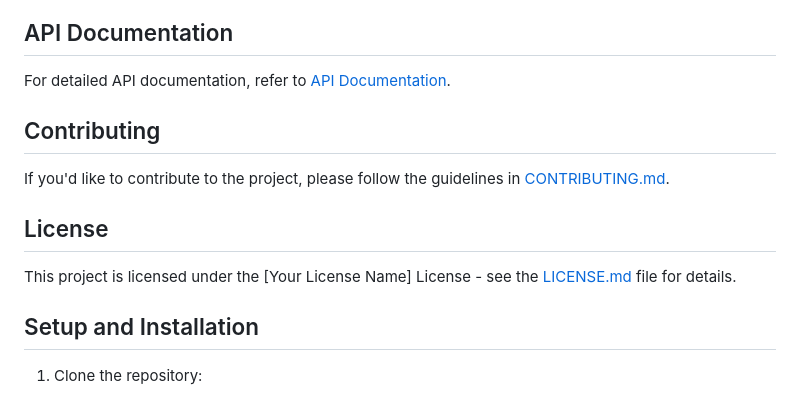
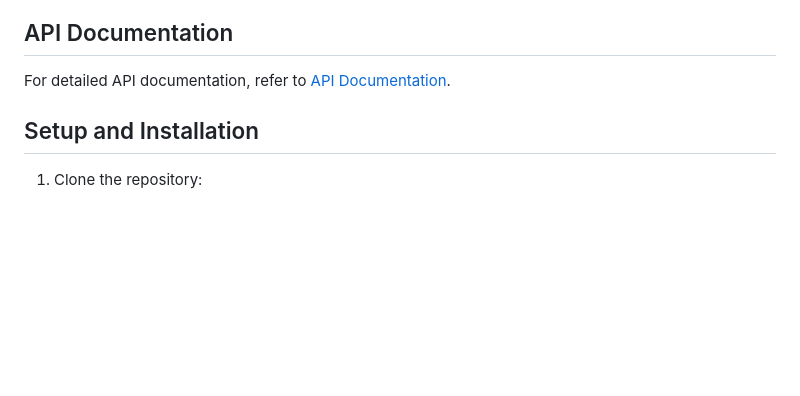
Before and after one commit to anjush-bhargavan/Library-Management, a Markdown page: README.md, the part around the change. GitHub-like rendering; blank space fills up the shorter version.

```diff
--- a/README.md
+++ b/README.md
@@ -87,13 +87,6 @@ Access the live demo of the Library Management System at [golib.online](https://
 
 For detailed API documentation, refer to [API Documentation](https://documenter.getpostman.com/view/30219361/2s9YeEdCnd).
 
-## Contributing
-
-If you'd like to contribute to the project, please follow the guidelines in [CONTRIBUTING.md](CONTRIBUTING.md).
-
-## License
-
-This project is licensed under the [Your License Name] License - see the [LICENSE.md](LICENSE.md) file for details.
 
 ## Setup and Installation
 
```
